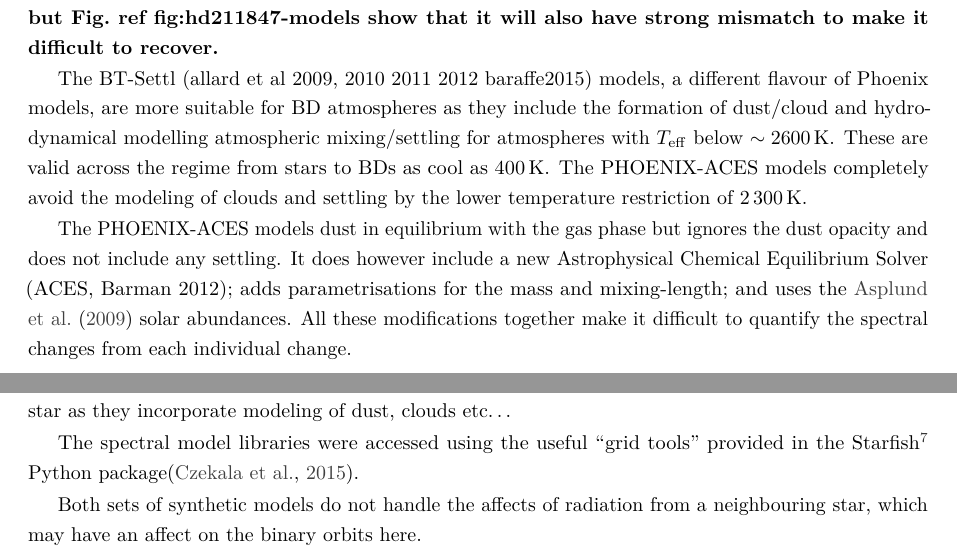
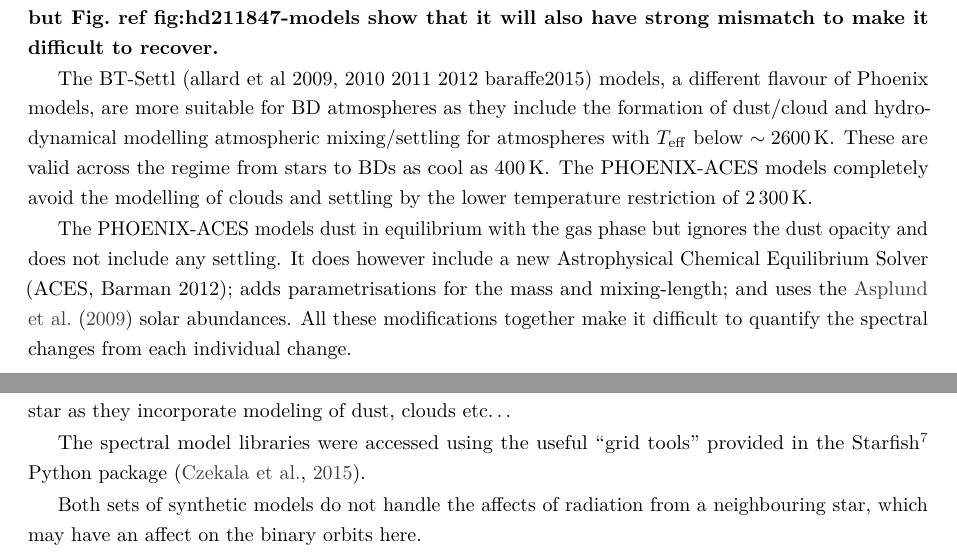
Before and after one commit to jason-neal/PhDThesis, a LaTeX thesis (thesis.tex, which reads chapters/companion-recovery.tex): two parts of pages 86 and 87 of 143, joined at a grey line, cut so that both start at the same text. Compiled offline with pdfLaTeX; a missing bibliography style is replaced by a similar one.

Commit message:
tweak companion recovery

```diff
--- a/chapters/companion-recovery.tex
+++ b/chapters/companion-recovery.tex
@@ -311,7 +311,7 @@ Using the temperature cut-off values, we derive an upper mass limit for the comp
 \textbf{Alot of this section needs to be cut out, lots of repeats and it is not well structured. Basically it will say there is this other model that is better for BDs as it differs ``like this'' but Fig.~\textbf{ref {fig:hd211847-models}} show that it will also have strong mismatch to make it difficult to recover.}
 
 \label{bt-setll}
-The {BT-Settl} (allard et al 2009, 2010 2011 2012 baraffe2015) models, a different flavour of Phoenix models, are more suitable for {BD} atmospheres as they include the formation of dust/cloud and hydro-dynamical modelling atmospheric mixing/settling for atmospheres with \(\teff{}\) below \(\sim2600\K{}\). These are valid across the regime from stars to BDs as cool as 400\K{}. The {PHOENIX-ACES} models completely avoid the modeling of clouds and settling by the lower temperature restriction of 2\,300\K{}.
+The {BT-Settl} (allard et al 2009, 2010 2011 2012 baraffe2015) models, a different flavour of Phoenix models, are more suitable for {BD} atmospheres as they include the formation of dust/cloud and hydro-dynamical modelling atmospheric mixing/settling for atmospheres with \(\teff{}\) below \(\sim2600\K{}\). These are valid across the regime from stars to BDs as cool as 400\K{}. The {PHOENIX-ACES} models completely avoid the modelling of clouds and settling by the lower temperature restriction of 2\,300\K{}.
 
 The {PHOENIX-ACES} models dust in equilibrium with the gas phase but ignores the dust opacity and does not include any settling. It does however include a new Astrophysical Chemical Equilibrium Solver (ACES,
 Barman 2012); adds parametrisations for the mass and mixing-length; and uses the~\citet{asplund_chemical_2009} solar abundances. All these modifications together make it difficult to quantify the spectral changes from each individual change.
@@ -331,7 +331,7 @@ The most recent {BT-Settl} spectral library designated CIFIST2011\_2015\footnote
 The newer {PHOENIX-ACES} models are limited to \(\teff{}> 2\,300\)\K{} which only cover the larger BDs. To evaluate the lower mass BDs we use the \textbf{other model}, more suitable for cooler BDs and low mass star as they incorporate modeling of dust, clouds etc\ldots
 
 
-The spectral model libraries were accessed using the useful ``grid tools'' provided in the Starfish\footnote{\url{https://github.com/iancze/Starfish}} Python package\citep{czekala_constructing_2015}.
+The spectral model libraries were accessed using the useful ``grid tools'' provided in the Starfish\footnote{\url{https://github.com/iancze/Starfish}} Python package~\citep{czekala_constructing_2015}.
 
 
 Both sets of synthetic models do not handle the affects of radiation from a neighbouring star, which may have an affect on the binary orbits here.
```
Also changed, not shown: chapters/companion-recovery.tex (4 more changed lines).
